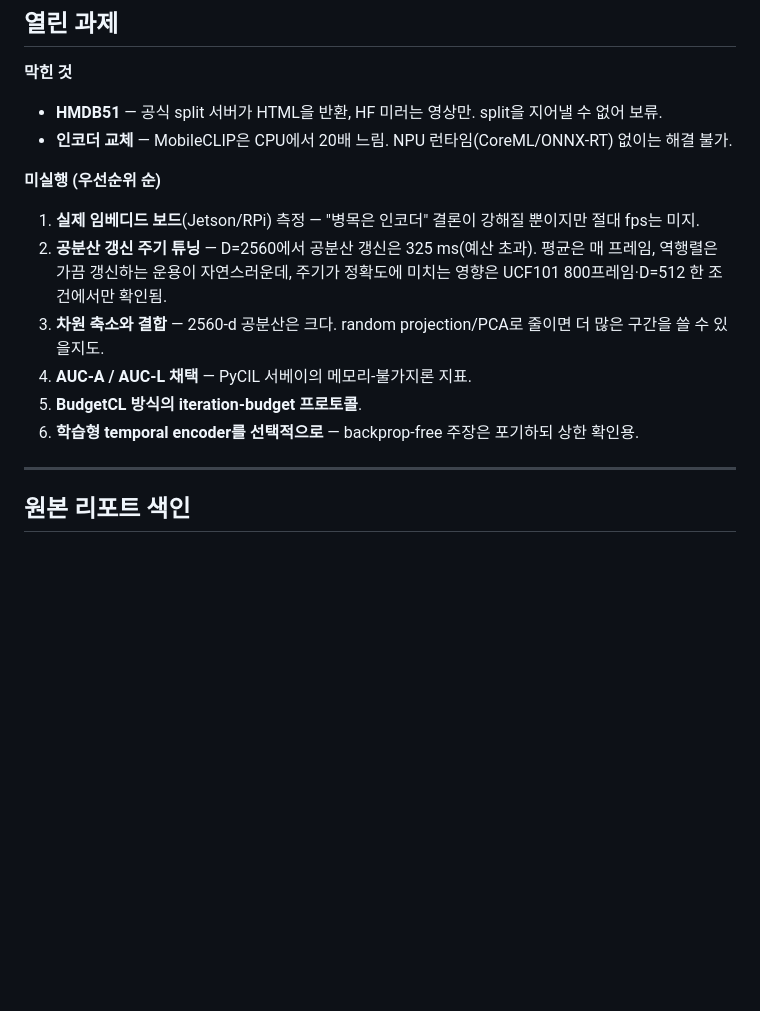
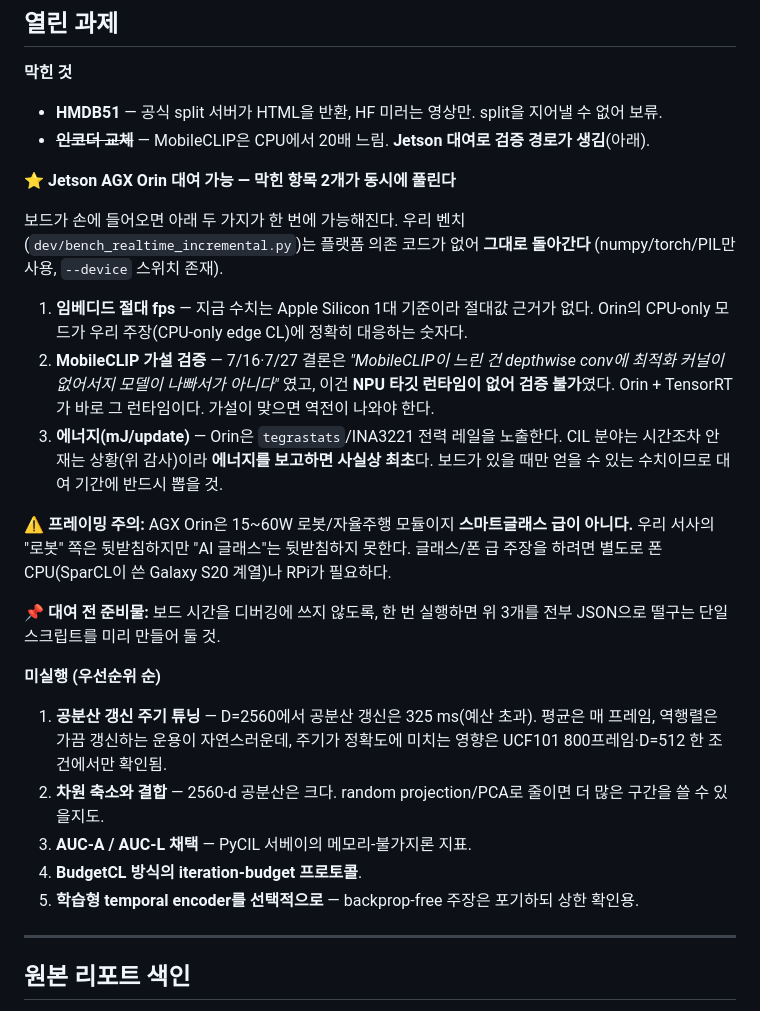
Before and after one commit to STkangyh/coad-mini, a Markdown page: reports/RESEARCH_LOG.md, the part around one of its changes. GitHub-like rendering; blank space fills up the shorter version.

```diff
--- a/reports/RESEARCH_LOG.md
+++ b/reports/RESEARCH_LOG.md
@@ -402,17 +434,38 @@ GRU+A-GEM은 base 세션 직후 붕괴하는 메커니즘까지 확인(고정 me
 
 **막힌 것**
 - **HMDB51** — 공식 split 서버가 HTML을 반환, HF 미러는 영상만. split을 지어낼 수 없어 보류.
-- **인코더 교체** — MobileCLIP은 CPU에서 20배 느림. NPU 런타임(CoreML/ONNX-RT) 없이는 해결 불가.
+- ~~**인코더 교체**~~ — MobileCLIP은 CPU에서 20배 느림. **Jetson 대여로 검증 경로가 생김**(아래).
+
+**⭐ Jetson AGX Orin 대여 가능 — 막힌 항목 2개가 동시에 풀린다**
+
+보드가 손에 들어오면 아래 두 가지가 한 번에 가능해진다. 우리 벤치
+(`dev/bench_realtime_incremental.py`)는 플랫폼 의존 코드가 없어 **그대로 돌아간다**
+(numpy/torch/PIL만 사용, `--device` 스위치 존재).
+
+1. **임베디드 절대 fps** — 지금 수치는 Apple Silicon 1대 기준이라 절대값 근거가 없다.
+   Orin의 CPU-only 모드가 우리 주장(CPU-only edge CL)에 정확히 대응하는 숫자다.
+2. **MobileCLIP 가설 검증** — 7/16·7/27 결론은 *"MobileCLIP이 느린 건 depthwise conv에
+   최적화 커널이 없어서지 모델이 나빠서가 아니다"* 였고, 이건 **NPU 타깃 런타임이 없어
+   검증 불가**였다. Orin + TensorRT가 바로 그 런타임이다. 가설이 맞으면 역전이 나와야 한다.
+3. **에너지(mJ/update)** — Orin은 `tegrastats`/INA3221 전력 레일을 노출한다. CIL 분야는
+   시간조차 안 재는 상황(위 감사)이라 **에너지를 보고하면 사실상 최초**다. 보드가 있을 때만
+   얻을 수 있는 수치이므로 대여 기간에 반드시 뽑을 것.
+
+⚠️ **프레이밍 주의:** AGX Orin은 15~60W 로봇/자율주행 모듈이지 **스마트글래스 급이 아니다.**
+우리 서사의 "로봇" 쪽은 뒷받침하지만 "AI 글래스"는 뒷받침하지 못한다. 글래스/폰 급 주장을
+하려면 별도로 폰 CPU(SparCL이 쓴 Galaxy S20 계열)나 RPi가 필요하다.
+
+📌 **대여 전 준비물:** 보드 시간을 디버깅에 쓰지 않도록, 한 번 실행하면 위 3개를 전부
+JSON으로 떨구는 단일 스크립트를 미리 만들어 둘 것.
 
 **미실행 (우선순위 순)**
-1. **실제 임베디드 보드**(Jetson/RPi) 측정 — "병목은 인코더" 결론이 강해질 뿐이지만 절대 fps는 미지.
-2. **공분산 갱신 주기 튜닝** — D=2560에서 공분산 갱신은 325 ms(예산 초과). 평균은 매 프레임,
+1. **공분산 갱신 주기 튜닝** — D=2560에서 공분산 갱신은 325 ms(예산 초과). 평균은 매 프레임,
    역행렬은 가끔 갱신하는 운용이 자연스러운데, 주기가 정확도에 미치는 영향은 UCF101 800프레임·D=512
    한 조건에서만 확인됨.
-3. **차원 축소와 결합** — 2560-d 공분산은 크다. random projection/PCA로 줄이면 더 많은 구간을 쓸 수 있을지도.
-4. **AUC-A / AUC-L 채택** — PyCIL 서베이의 메모리-불가지론 지표.
-5. **BudgetCL 방식의 iteration-budget 프로토콜**.
-6. **학습형 temporal encoder를 선택적으로** — backprop-free 주장은 포기하되 상한 확인용.
+2. **차원 축소와 결합** — 2560-d 공분산은 크다. random projection/PCA로 줄이면 더 많은 구간을 쓸 수 있을지도.
+3. **AUC-A / AUC-L 채택** — PyCIL 서베이의 메모리-불가지론 지표.
+4. **BudgetCL 방식의 iteration-budget 프로토콜**.
+5. **학습형 temporal encoder를 선택적으로** — backprop-free 주장은 포기하되 상한 확인용.
 
 ---
 
```
Also changed, not shown: other parts of reports/RESEARCH_LOG.md (+32 -0 lines).
